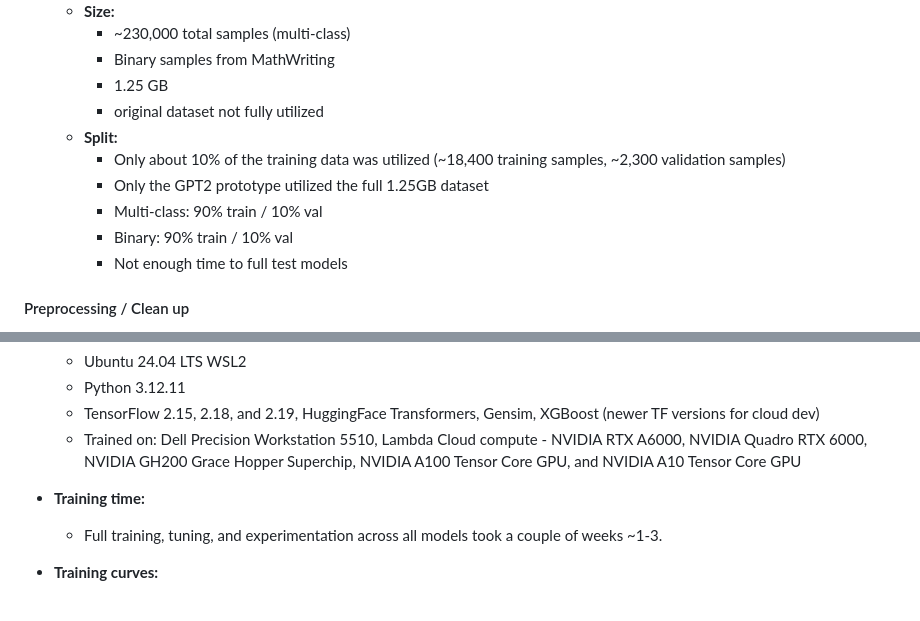
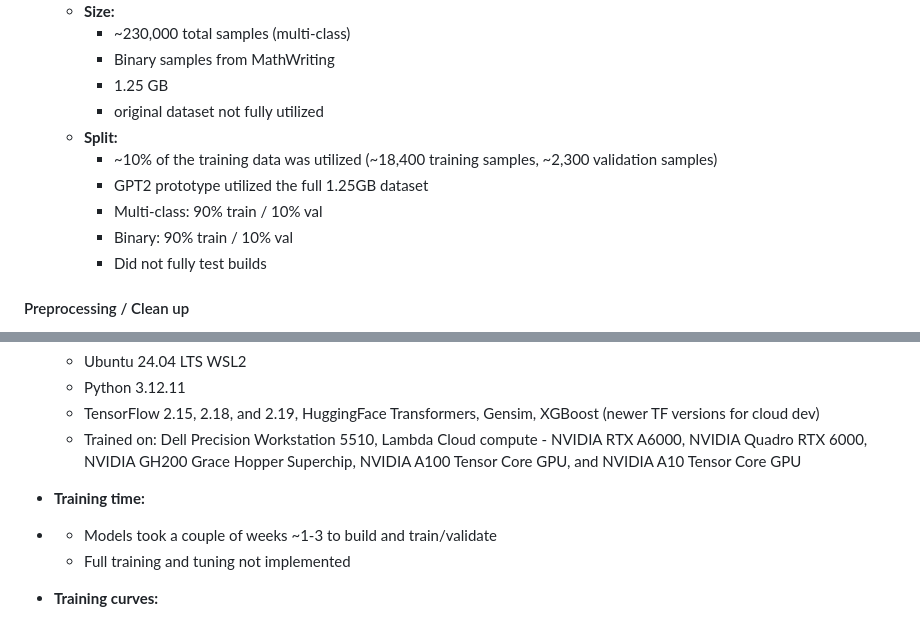
Before and after one commit to rcghpge/version-cv, a Markdown page: README.md, 2 parts joined by grey strips. GitHub-like rendering.

```diff
--- a/README.md
+++ b/README.md
@@ -44,11 +44,11 @@ Prototypes were also designed but not fully built out one of which is a `GPT2 pr
     - 1.25 GB
     - original dataset not fully utilized
   * **Split:**
-    - Only about 10% of the training data was utilized (~18,400 training samples, ~2,300 validation samples)
-    - Only the GPT2 prototype utilized the full 1.25GB dataset
+    - ~10% of the training data was utilized (~18,400 training samples, ~2,300 validation samples)
+    - GPT2 prototype utilized the full 1.25GB dataset
     - Multi-class: 90% train / 10% val
     - Binary: 90% train / 10% val
-    - Not enough time to full test models
+    - Did not fully test builds
 
 #### Preprocessing / Clean up
 
@@ -93,8 +93,9 @@ Prototypes were also designed but not fully built out one of which is a `GPT2 pr
   - Trained on: Dell Precision Workstation 5510, Lambda Cloud compute - NVIDIA RTX A6000, NVIDIA Quadro RTX 6000, NVIDIA GH200 Grace Hopper Superchip, NVIDIA A100 Tensor Core GPU, and NVIDIA A10 Tensor Core GPU
 
 * **Training time:**
-
-  - Full training, tuning, and experimentation across all models took a couple of weeks ~1-3.
+*
+  - Models took a couple of weeks ~1-3 to build and train/validate
+  - Full training and tuning not implemented
 
 * **Training curves:**
 
```
